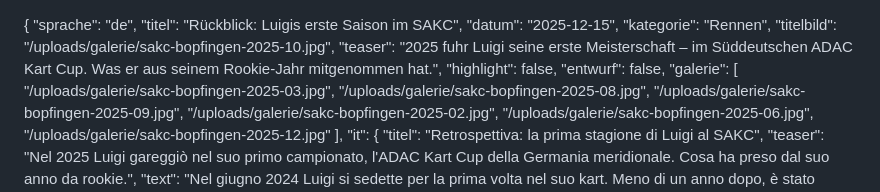
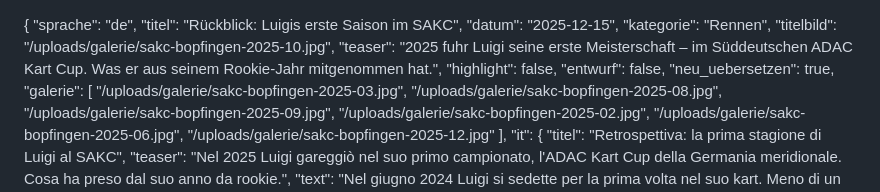
Before and after one commit to costantinocatuogno/lbc3-website, a Markdown page: content/news/rueckblick-2025-sakc.md, the part around the change. GitHub-like rendering.

Commit message:
News SAKC 2025: neu übersetzen (Übersetzungen passten nicht mehr zum geänderten Original)
Co-Authored-By: Claude Opus 5.5 <noreply@anthropic.com>
Claude-Session: https://claude.ai/code/session_019GXNV3nngcHLmwkzNqAkLY

```diff
--- a/content/news/rueckblick-2025-sakc.md
+++ b/content/news/rueckblick-2025-sakc.md
@@ -7,6 +7,7 @@
   "teaser": "2025 fuhr Luigi seine erste Meisterschaft – im Süddeutschen ADAC Kart Cup. Was er aus seinem Rookie-Jahr mitgenommen hat.",
   "highlight": false,
   "entwurf": false,
+  "neu_uebersetzen": true,
   "galerie": [
     "/uploads/galerie/sakc-bopfingen-2025-03.jpg",
     "/uploads/galerie/sakc-bopfingen-2025-08.jpg",
```
